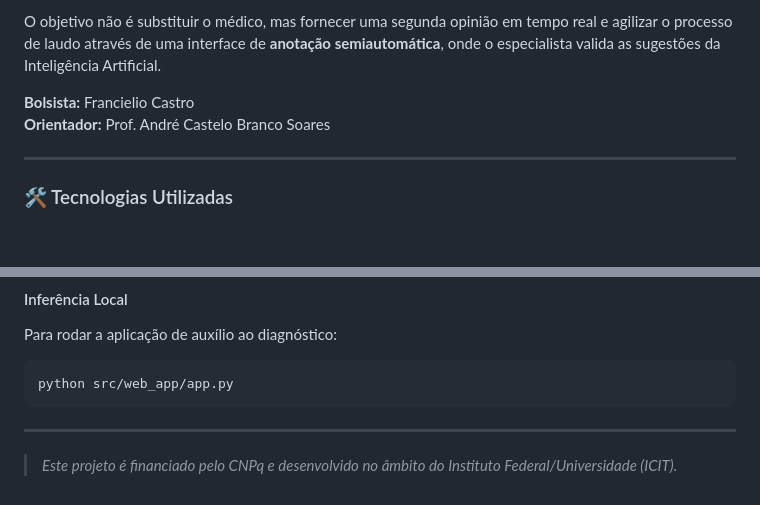
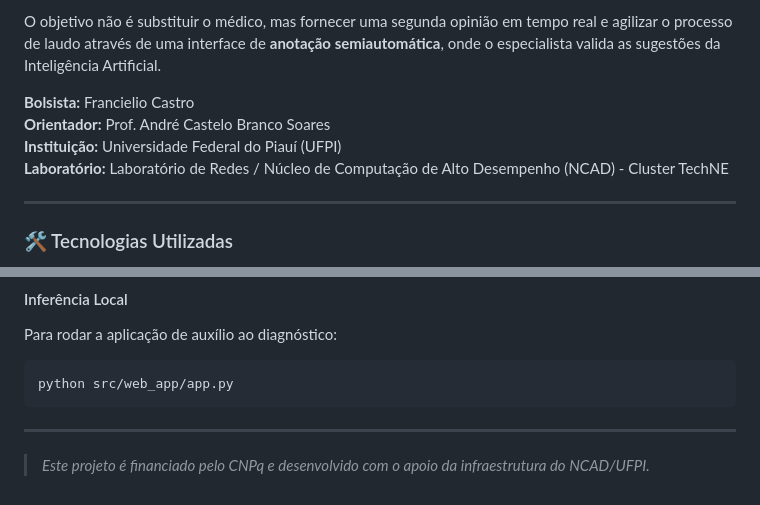
Before and after one commit to Cieliocas/mamografia-bi-rads-ia, a Markdown page: README.md, 2 parts joined by grey strips. GitHub-like rendering; blank space fills up the shorter version.

Commit message:
docs: Add UFPI/NCAD institutional details

```diff
--- a/README.md
+++ b/README.md
@@ -19,6 +19,8 @@ O objetivo não é substituir o médico, mas fornecer uma segunda opinião em te
 
 **Bolsista:** Francielio Castro
 **Orientador:** Prof. André Castelo Branco Soares
+**Instituição:** Universidade Federal do Piauí (UFPI)
+**Laboratório:** Laboratório de Redes / Núcleo de Computação de Alto Desempenho (NCAD) - Cluster TechNE
 
 ---
 
@@ -57,4 +59,4 @@ python src/web_app/app.py
 
 ---
 
-> *Este projeto é financiado pelo CNPq e desenvolvido no âmbito do Instituto Federal/Universidade (ICIT).*
+> *Este projeto é financiado pelo CNPq e desenvolvido com o apoio da infraestrutura do NCAD/UFPI.*
```
